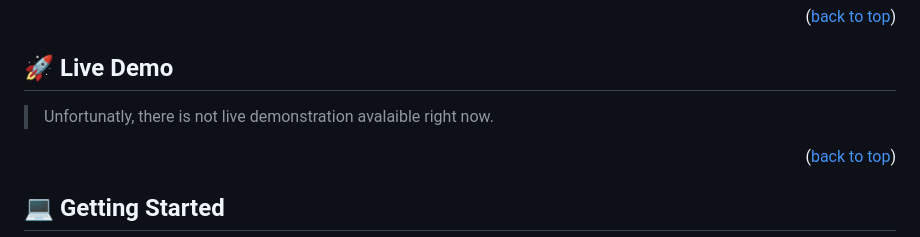
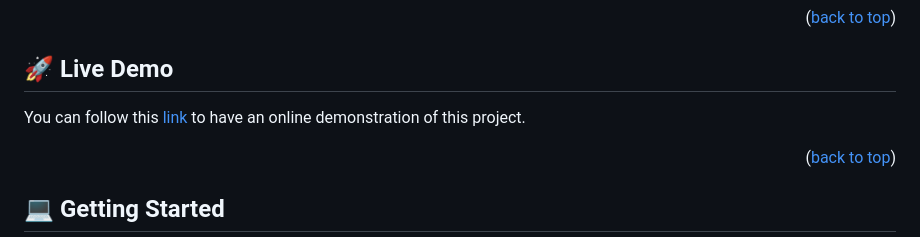
Before and after one commit to lily4178993/Hello-Microverse, a Markdown page: readme.md, the part around the change. GitHub-like rendering.

Commit message:
Update readme.md
Deployed with Github page

```diff
--- a/readme.md
+++ b/readme.md
@@ -69,7 +69,7 @@ Hello-Microverse is build with:
 
 ## 🚀 Live Demo <a name="live-demo"></a>
 
-> Unfortunatly, there is not live demonstration avalaible right now.
+You can follow this [link](https://lily4178993.github.io/Hello-Microverse/) to have an online demonstration of this project.
 
 <p align="right">(<a href="#readme-top">back to top</a>)</p>
 
```
